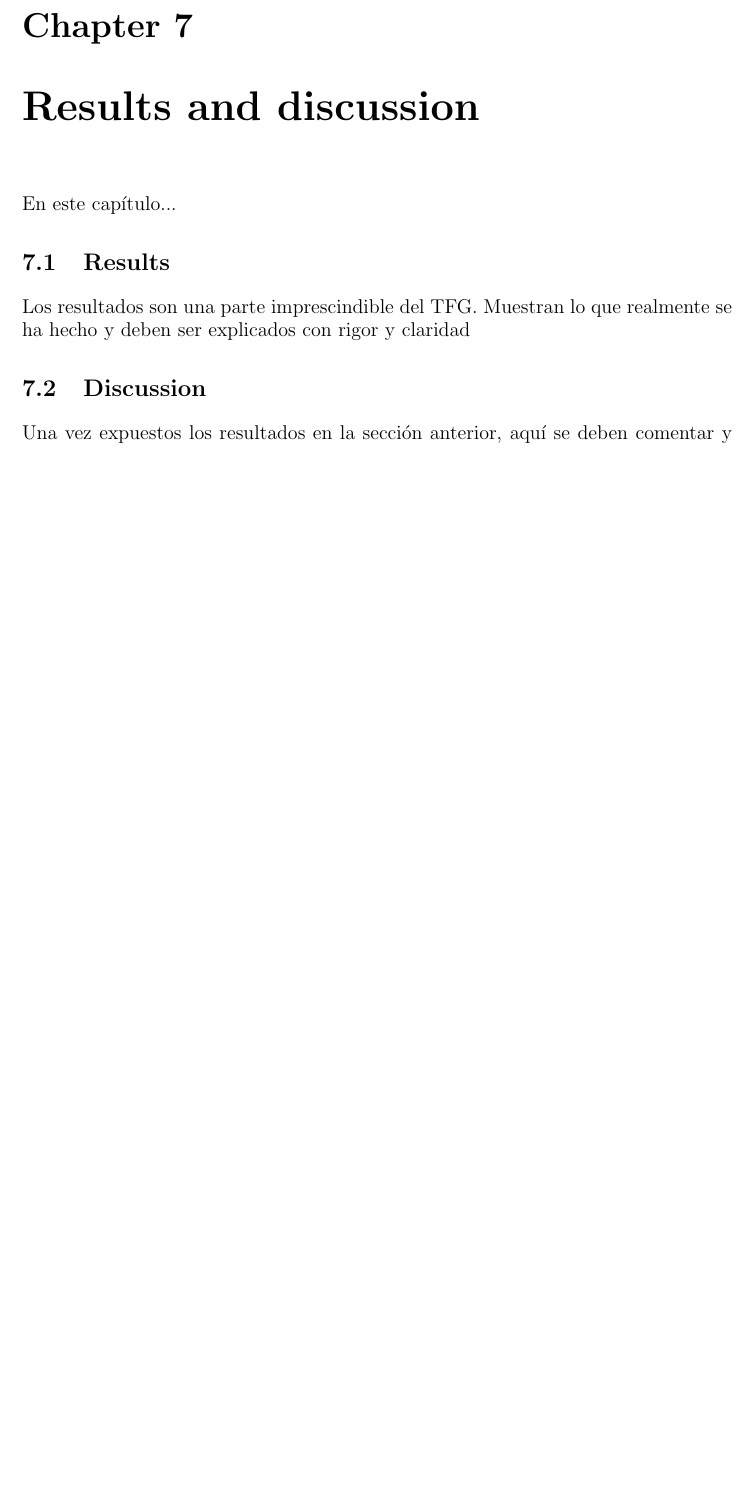
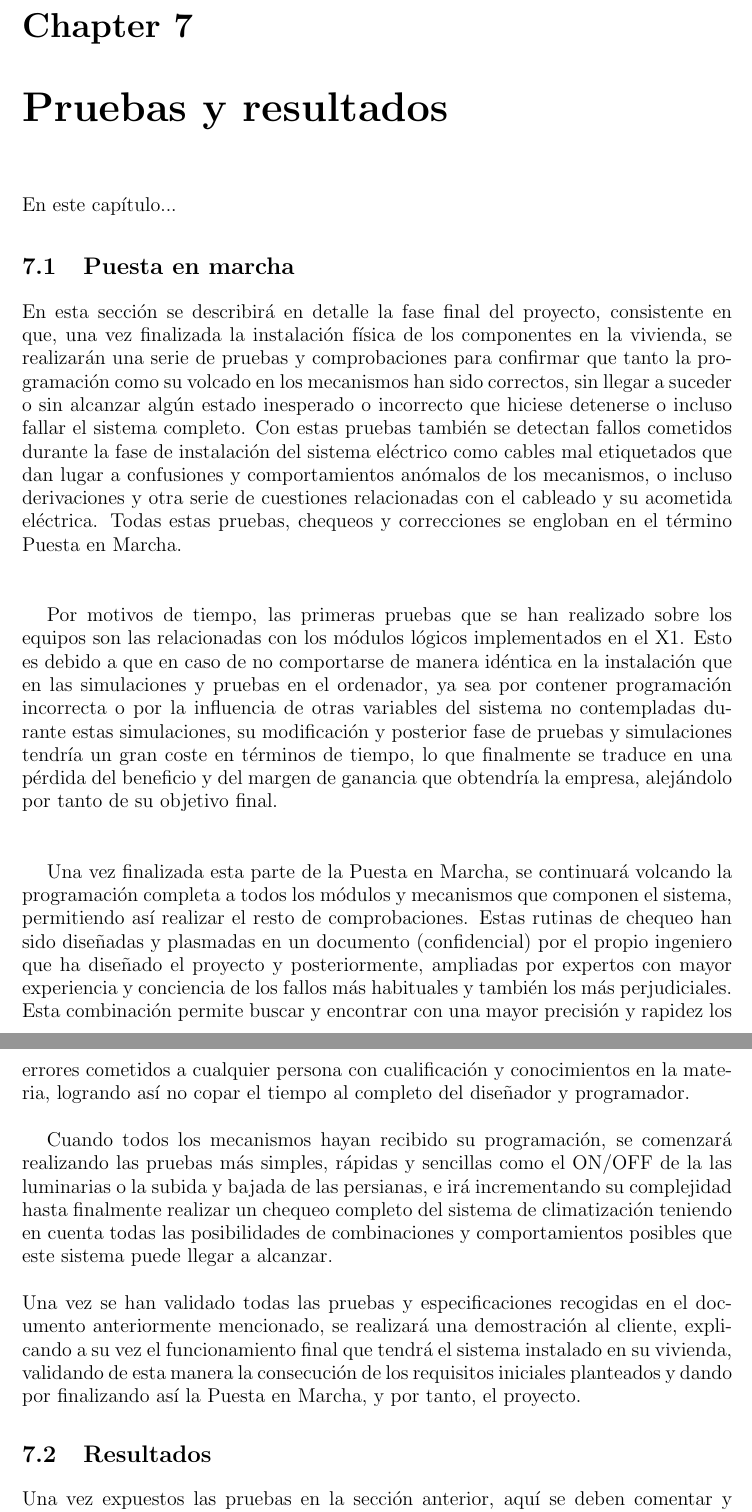
Before and after one commit to hugodlqb/TFM_HugodelaQuintana, a LaTeX book (Latex/TFG.tex, which reads Latex/chapters/results.tex): part of page 75 of 97 before the commit and two parts of pages 75 and 76 of 97 after it, the two joined at a grey line, cut so that both start at the same text, the shorter picture padded with empty space. Compiled offline with pdfLaTeX.

Commit message:
Actualización 11/6

```diff
--- a/Latex/chapters/results.tex
+++ b/Latex/chapters/results.tex
@@ -1,12 +1,20 @@
-\chapter{Results and discussion}
+\chapter{Pruebas y resultados}
 
 En este capítulo...
 
 
-\section{Results}
+\section{Puesta en marcha}
 
-Los resultados son una parte imprescindible del TFG. Muestran lo que realmente se ha hecho y deben ser explicados con rigor y claridad
+En esta sección se describirá en detalle la fase final del proyecto, consistente en que, una vez finalizada la instalación física de los componentes en la vivienda, se realizarán una serie de pruebas y comprobaciones para confirmar que tanto la programación como su volcado en los mecanismos han sido correctos, sin llegar a suceder o sin alcanzar algún estado inesperado o incorrecto que hiciese detenerse o incluso fallar el sistema completo. Con estas pruebas también se detectan fallos cometidos durante la fase de instalación del sistema eléctrico como cables mal etiquetados que dan lugar a confusiones y comportamientos anómalos de los mecanismos, o incluso derivaciones y otra serie de cuestiones relacionadas con el cableado y su acometida eléctrica. Todas estas pruebas, chequeos y correcciones se engloban en el término Puesta en Marcha.\\\\
 
-\section{Discussion}
+Por motivos de tiempo, las primeras pruebas que se han realizado sobre los equipos son las relacionadas con los módulos lógicos implementados en el X1. Esto es debido a que en caso de no comportarse de manera idéntica en la instalación que en las simulaciones y pruebas en el ordenador, ya sea por contener programación incorrecta o por la influencia de otras variables del sistema no contempladas durante estas simulaciones, su modificación y posterior fase de pruebas y simulaciones tendría un gran coste en términos de tiempo, lo que finalmente se traduce en una pérdida del beneficio y del margen de ganancia que obtendría la empresa, alejándolo por tanto de su objetivo final.\\\\
 
-Una vez expuestos los resultados en la sección anterior, aquí se deben comentar y analizar su validez.
+Una vez finalizada esta parte de la Puesta en Marcha, se continuará volcando la programación completa a todos los módulos y mecanismos que componen el sistema, permitiendo así realizar el resto de comprobaciones. Estas rutinas de chequeo han sido diseñadas y plasmadas en un documento (confidencial) por el propio ingeniero que ha diseñado el proyecto y posteriormente, ampliadas por expertos con mayor experiencia y conciencia de los fallos más habituales y también los más perjudiciales. Esta combinación permite buscar y encontrar con una mayor precisión y rapidez los errores cometidos a cualquier persona con cualificación y conocimientos en la materia, logrando así no copar el tiempo al completo del diseñador y programador. \\
+
+Cuando todos los mecanismos hayan recibido su programación, se comenzará realizando las pruebas más simples, rápidas y sencillas como el ON/OFF de la las luminarias o la subida y bajada de las persianas, e irá incrementando su complejidad hasta finalmente realizar un chequeo completo del sistema de climatización teniendo en cuenta todas las posibilidades de combinaciones y comportamientos posibles que este sistema puede llegar a alcanzar. \\\\
+Una vez se han validado todas las pruebas y especificaciones recogidas en el documento anteriormente mencionado, se realizará una demostración al cliente, explicando a su vez el funcionamiento final que tendrá el sistema instalado en su vivienda, validando de esta manera la consecución de los requisitos iniciales planteados y dando por finalizando así la Puesta en Marcha, y por tanto, el proyecto.
+
+
+\section{Resultados}
+
+Una vez expuestos las pruebas en la sección anterior, aquí se deben comentar y analizar su validez.
```
Also changed, not shown: 2 other files.
